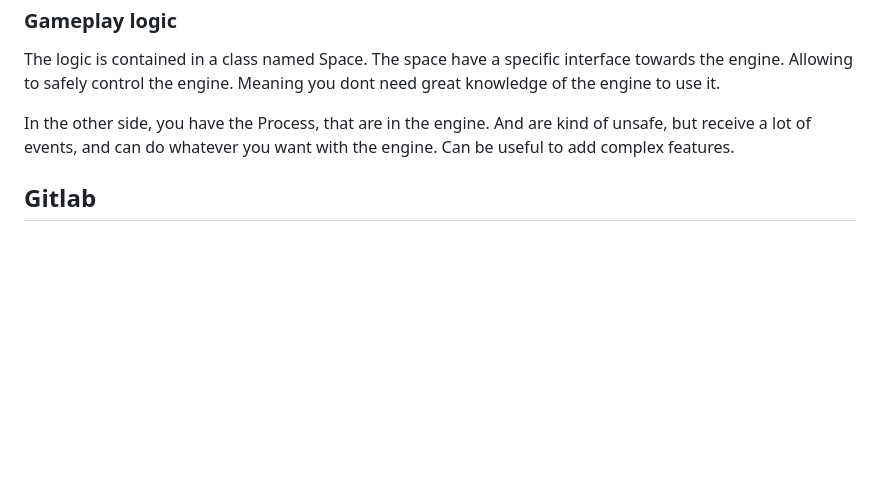
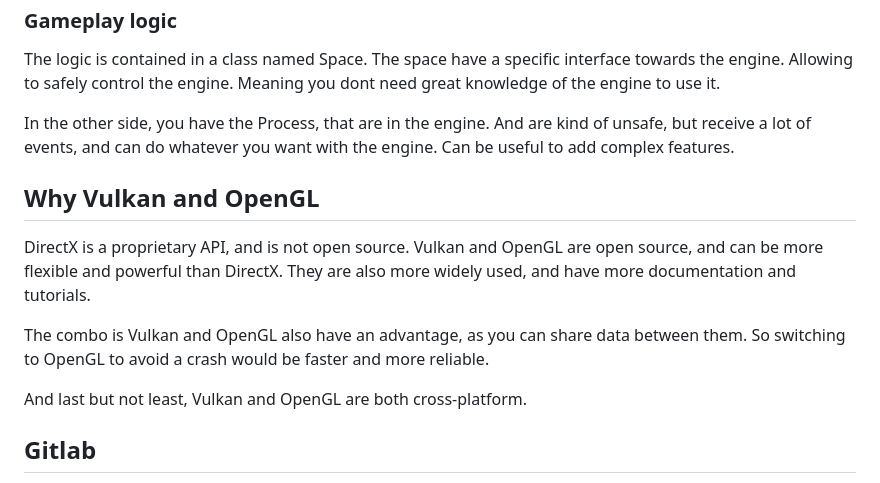
Before and after one commit to eVisualUser/evisualuser.github.io, a Markdown page: content/markdown/PrettyEngine.md, the part around the change. GitHub-like rendering; blank space fills up the shorter version.

Commit message:
feat: added a text about PrettyEngine on why Vulkan and OpenGL against DirectX

```diff
--- a/content/markdown/PrettyEngine.md
+++ b/content/markdown/PrettyEngine.md
@@ -115,6 +115,17 @@ In the other side, you have the Process, that are in the engine.
 And are kind of unsafe, but receive a lot of events, and can do whatever you want with the engine.
 Can be useful to add complex features.
 
+## Why Vulkan and OpenGL
+
+DirectX is a proprietary API, and is not open source.
+Vulkan and OpenGL are open source, and can be more flexible and powerful than DirectX.
+They are also more widely used, and have more documentation and tutorials.
+
+The combo is Vulkan and OpenGL also have an advantage, as you can share data between them.
+So switching to OpenGL to avoid a crash would be faster and more reliable.
+
+And last but not least, Vulkan and OpenGL are both cross-platform.
+
 ## Gitlab
 
 I moved from GitHub to Gitlab.
```
